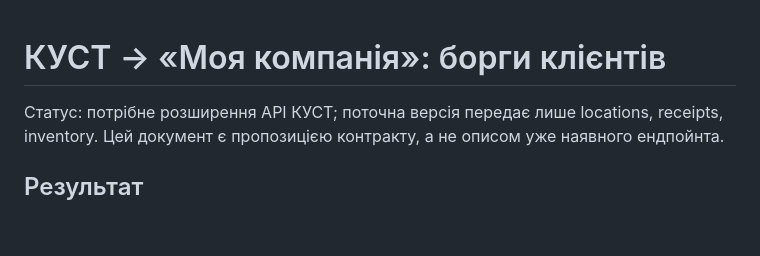
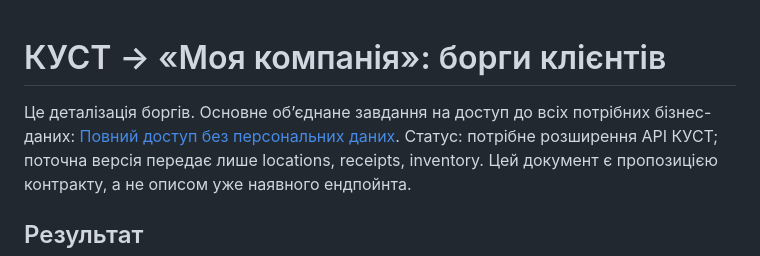
Before and after one commit to fz89sdwb2g-cloud/my-company, a Markdown page: docs/CUST_RECEIVABLES_API_REQUEST.md, the part around the change. Drawn GitHub-style; blank space fills up the shorter version.

Commit message:
Link receivables task to unified CUST business-data access specification

```diff
--- a/docs/CUST_RECEIVABLES_API_REQUEST.md
+++ b/docs/CUST_RECEIVABLES_API_REQUEST.md
@@ -1,4 +1,6 @@
 # КУСТ → «Моя компанія»: борги клієнтів
+
+Це деталізація боргів. Основне об’єднане завдання на доступ до всіх потрібних бізнес-даних: [Повний доступ без персональних даних](CUST_FULL_BUSINESS_DATA_ACCESS.md).
 Статус: потрібне розширення API КУСТ; поточна версія передає лише locations, receipts, inventory. Цей документ є пропозицією контракту, а не описом уже наявного ендпойнта.
 
 ## Результат
```
